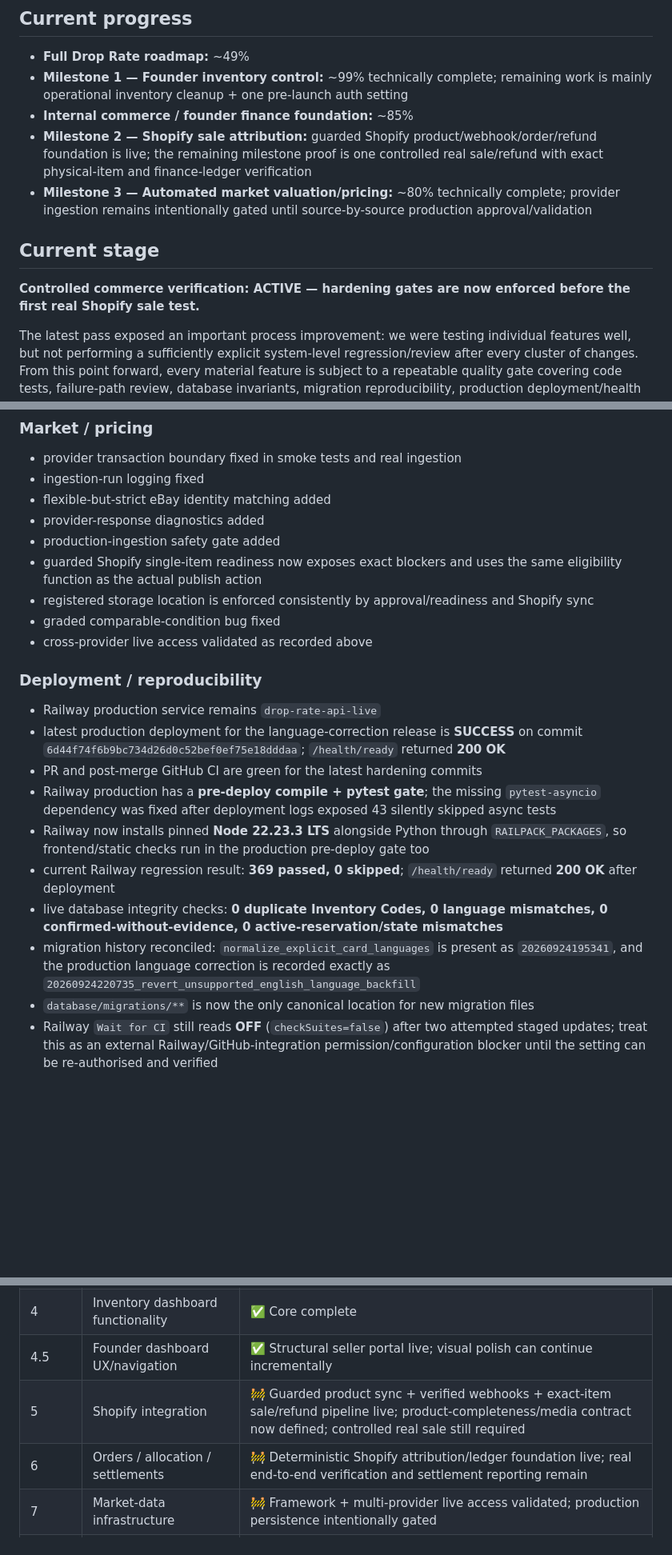
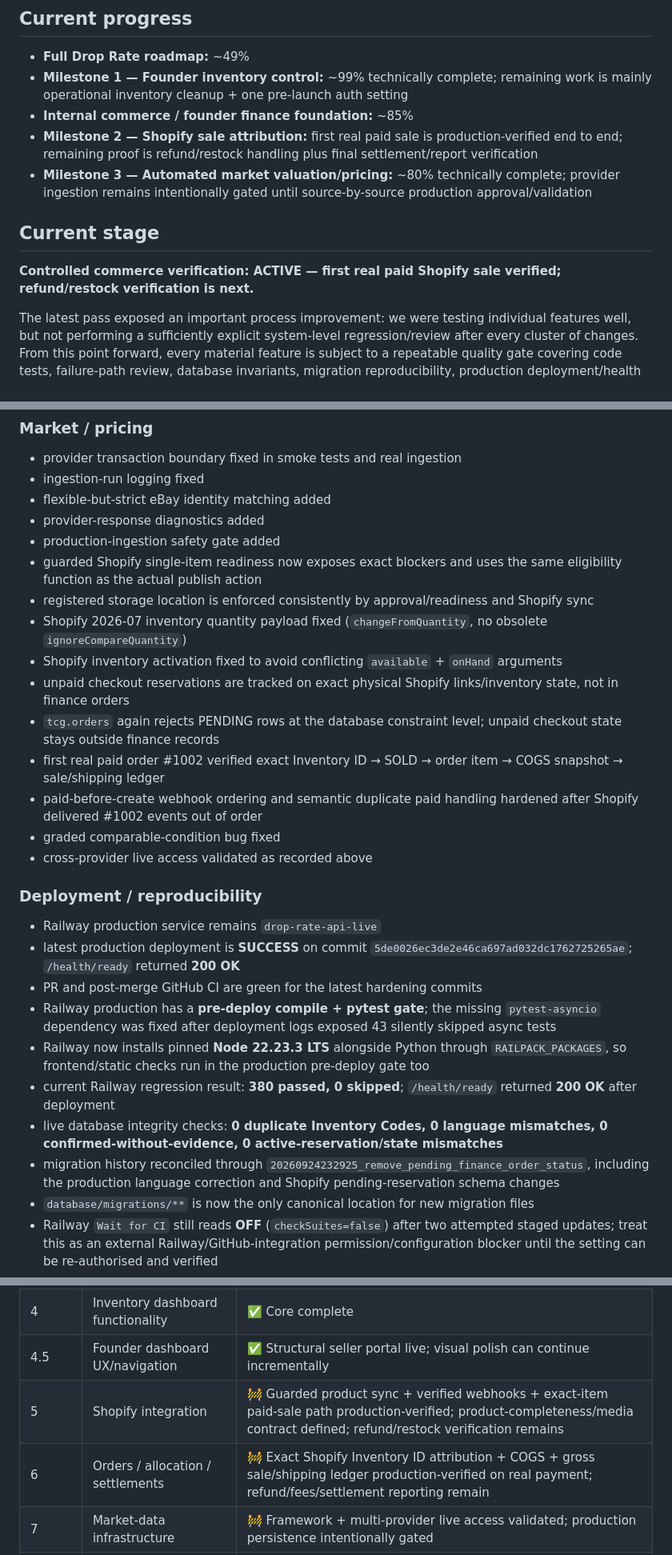
Before and after one commit to pulltheorytcg/drop-rate-backend, a Markdown page: BUILD_STATUS.md, 3 parts joined by grey strips. Shown at 80% size. Drawn GitHub-style; blank space fills up the shorter version.

```diff
--- a/BUILD_STATUS.md
+++ b/BUILD_STATUS.md
@@ -9,12 +9,12 @@ This file is the persistent source of truth for project progress. A feature coun
 - **Full Drop Rate roadmap:** ~49%
 - **Milestone 1 — Founder inventory control:** ~99% technically complete; remaining work is mainly operational inventory cleanup + one pre-launch auth setting
 - **Internal commerce / founder finance foundation:** ~85%
-- **Milestone 2 — Shopify sale attribution:** guarded Shopify product/webhook/order/refund foundation is live; the remaining milestone proof is one controlled real sale/refund with exact physical-item and finance-ledger verification
+- **Milestone 2 — Shopify sale attribution:** first real paid sale is production-verified end to end; remaining proof is refund/restock handling plus final settlement/report verification
 - **Milestone 3 — Automated market valuation/pricing:** ~80% technically complete; provider ingestion remains intentionally gated until source-by-source production approval/validation
 
 ## Current stage
 
-**Controlled commerce verification: ACTIVE — hardening gates are now enforced before the first real Shopify sale test.**
+**Controlled commerce verification: ACTIVE — first real paid Shopify sale verified; refund/restock verification is next.**
 
 The latest pass exposed an important process improvement: we were testing individual features well, but not performing a sufficiently explicit system-level regression/review after every cluster of changes. From this point forward, every material feature is subject to a repeatable quality gate covering code tests, failure-path review, database invariants, migration reproducibility, production deployment/health and live-data verification.
 
@@ -285,18 +290,24 @@ The following areas were reviewed and defects found were corrected:
 - production-ingestion safety gate added
 - guarded Shopify single-item readiness now exposes exact blockers and uses the same eligibility function as the actual publish action
 - registered storage location is enforced consistently by approval/readiness and Shopify sync
+- Shopify 2026-07 inventory quantity payload fixed (`changeFromQuantity`, no obsolete `ignoreCompareQuantity`)
+- Shopify inventory activation fixed to avoid conflicting `available` + `onHand` arguments
+- unpaid checkout reservations are tracked on exact physical Shopify links/inventory state, not in finance orders
+- `tcg.orders` again rejects PENDING rows at the database constraint level; unpaid checkout state stays outside finance records
+- first real paid order #1002 verified exact Inventory ID → SOLD → order item → COGS snapshot → sale/shipping ledger
+- paid-before-create webhook ordering and semantic duplicate paid handling hardened after Shopify delivered #1002 events out of order
 - graded comparable-condition bug fixed
 - cross-provider live access validated as recorded above
 
 ### Deployment / reproducibility
 - Railway production service remains `drop-rate-api-live`
-- latest production deployment for the language-correction release is **SUCCESS** on commit `6d44f74f6b9bc734d26d0c52bef0ef75e18dddaa`; `/health/ready` returned **200 OK**
+- latest production deployment is **SUCCESS** on commit `5de0026ec3de2e46ca697ad032dc1762725265ae`; `/health/ready` returned **200 OK**
 - PR and post-merge GitHub CI are green for the latest hardening commits
 - Railway production has a **pre-deploy compile + pytest gate**; the missing `pytest-asyncio` dependency was fixed after deployment logs exposed 43 silently skipped async tests
 - Railway now installs pinned **Node 22.23.3 LTS** alongside Python through `RAILPACK_PACKAGES`, so frontend/static checks run in the production pre-deploy gate too
-- current Railway regression result: **369 passed, 0 skipped**; `/health/ready` returned **200 OK** after deployment
+- current Railway regression result: **380 passed, 0 skipped**; `/health/ready` returned **200 OK** after deployment
 - live database integrity checks: **0 duplicate Inventory Codes, 0 language mismatches, 0 confirmed-without-evidence, 0 active-reservation/state mismatches**
-- migration history reconciled: `normalize_explicit_card_languages` is present as `20260924195341`, and the production language correction is recorded exactly as `20260924220735_revert_unsupported_english_language_backfill`
+- migration history reconciled through `20260924232925_remove_pending_finance_order_status`, including the production language correction and Shopify pending-reservation schema changes
 - `database/migrations/**` is now the only canonical location for new migration files
 - Railway `Wait for CI` still reads **OFF** (`checkSuites=false`) after two attempted staged updates; treat this as an external Railway/GitHub-integration permission/configuration blocker until the setting can be re-authorised and verified
 - the guarded Supabase migration workflow is merged (`workflow_dispatch`, dry-run by default, explicit apply mode). Its required GitHub secrets and first production dry-run still need to be verified before the next schema change
@@ -429,8 +440,8 @@ These are **not blockers to the current backend foundation**, but remain explici
 | 3 | Founder account / inventory / ownership | ✅ Technical foundation complete; operational data cleanup remains |
 | 4 | Inventory dashboard functionality | ✅ Core complete |
 | 4.5 | Founder dashboard UX/navigation | ✅ Structural seller portal live; visual polish can continue incrementally |
-| 5 | Shopify integration | 🚧 Guarded product sync + verified webhooks + exact-item sale/refund pipeline live; product-completeness/media contract now defined; controlled real sale still required |
-| 6 | Orders / allocation / settlements | 🚧 Deterministic Shopify attribution/ledger foundation live; real end-to-end verification and settlement reporting remain |
+| 5 | Shopify integration | 🚧 Guarded product sync + verified webhooks + exact-item paid-sale path production-verified; product-completeness/media contract defined; refund/restock verification remains |
+| 6 | Orders / allocation / settlements | 🚧 Exact Shopify Inventory ID attribution + COGS + gross sale/shipping ledger production-verified on real payment; refund/fees/settlement reporting remain |
 | 7 | Market-data infrastructure | 🚧 Framework + multi-provider live access validated; production persistence intentionally gated |
 | 8 | Pricing engine | 🚧 Deterministic engine live; trusted live evidence + scheduled execution remain |
 | 9 | AI card identification | ⬜ Not started |
```
Also changed, not shown: other parts of BUILD_STATUS.md (+24 -19 lines).
